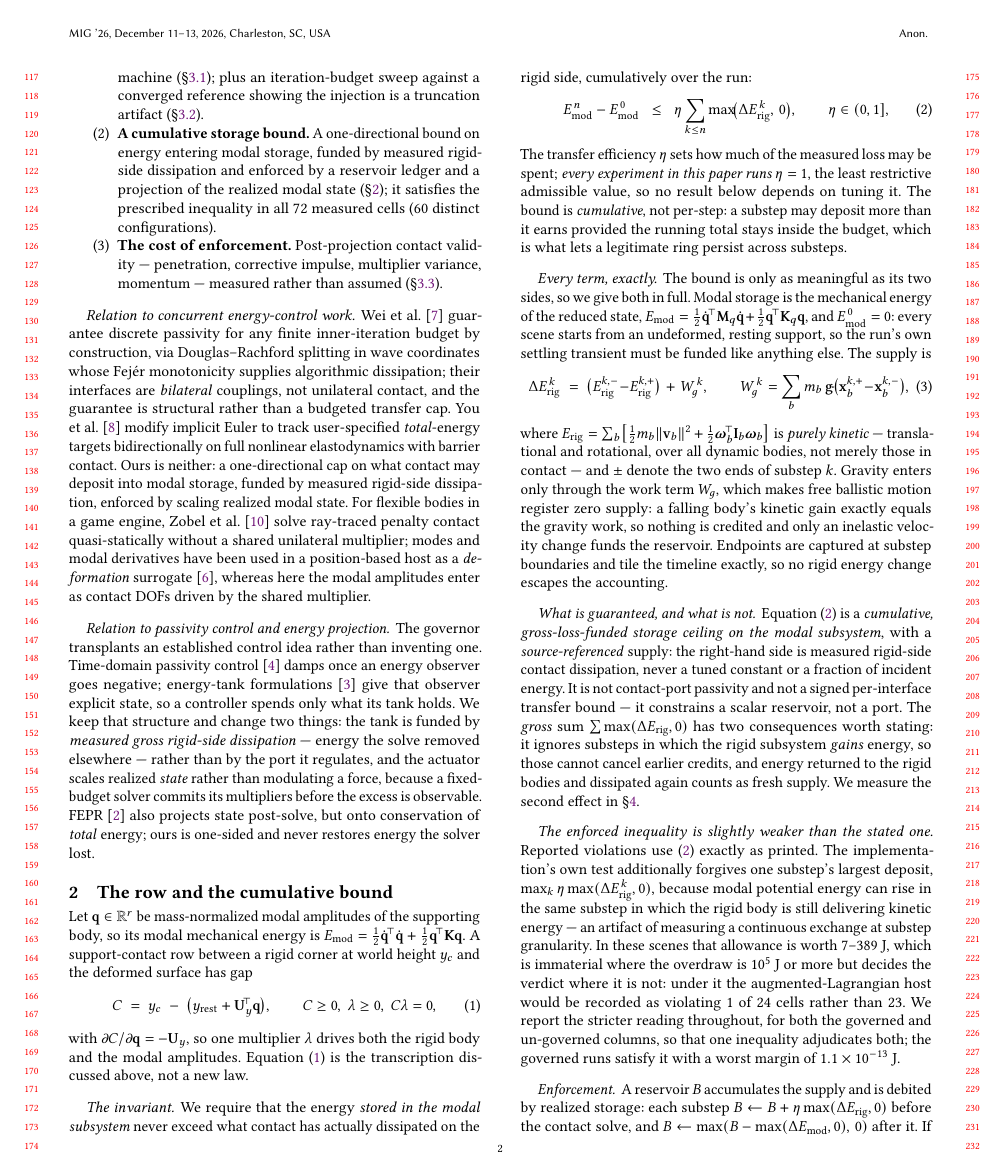
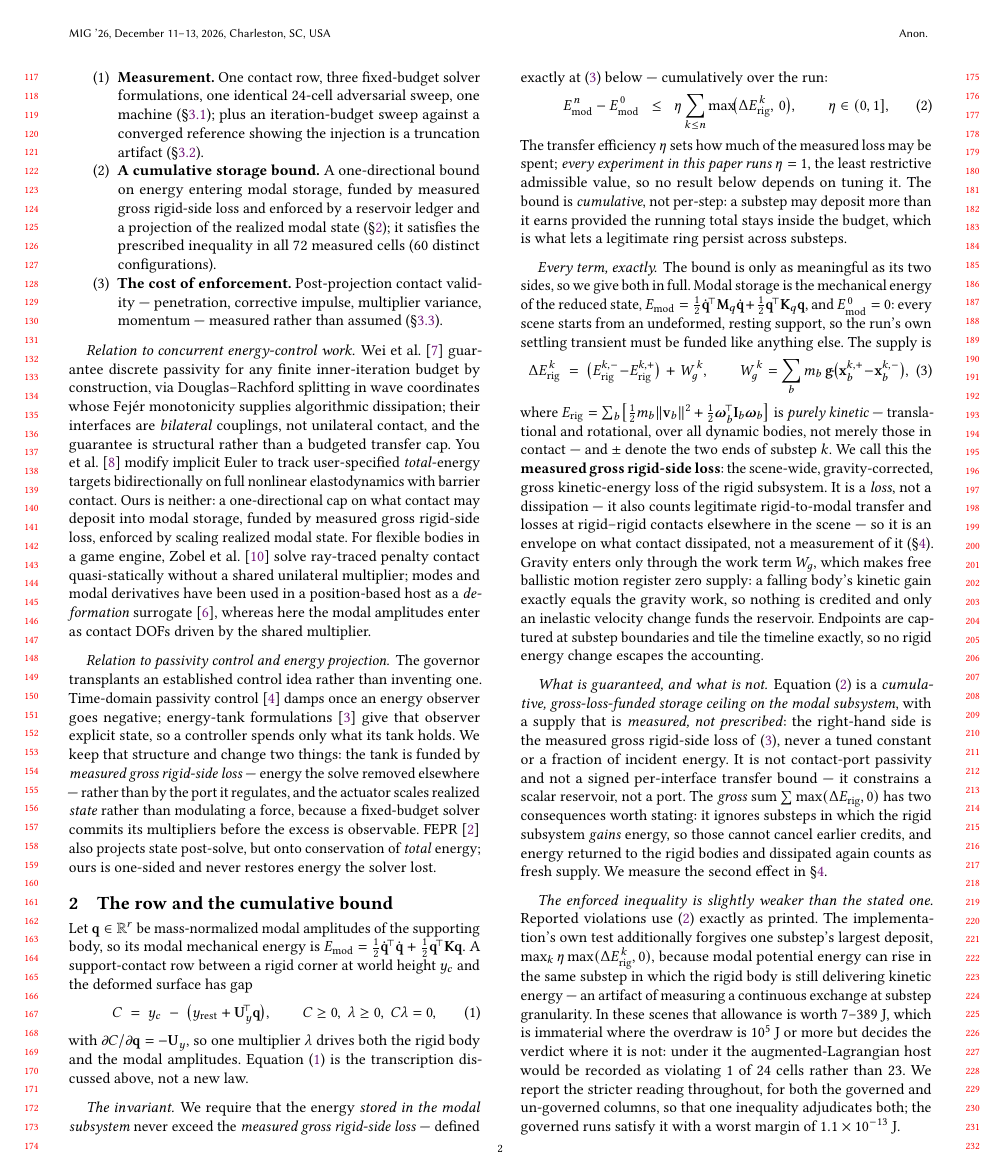
Before and after one commit to nanli9/DCR, a LaTeX paper (main_short.tex): page 2 of 7. Compiled offline with pdfLaTeX.

Commit message:
mig-short C2: sweep the energy terminology to the coined supply term
Nine headline sites said "contact dissipation" / "rigid-side dissipation" /
"source-referenced" for a quantity that Eq. (3) defines as a scene-wide,
gravity-corrected, gross rigid kinetic-energy loss. Coined once at Eq. (3)
as "measured gross rigid-side loss", with the honest disclaimer (it counts
rigid→modal transfer and unrelated rigid–rigid losses, so it is an envelope
on contact dissipation, not a measurement of it), then used verbatim in the
abstract, teaser caption, contribution 2, both relation-to-prior-work
paragraphs, ¶The-invariant, ¶What-is-guaranteed, and the conclusion.

"source-referenced" is gone (replaced by "measured, not prescribed").
Surviving "dissipat" hits are negations, Wei et al.'s algorithmic
dissipation, and the Limitations recycling paragraph — all justified.

C1 gate: body ends p. 6, References open p. 7, 0 overfull boxes.

Co-Authored-By: Claude Opus 4.8 (1M context) <noreply@anthropic.com>

```diff
--- a/main_short.tex
+++ b/main_short.tex
@@ -142,7 +143,7 @@ budget.
   reference showing the injection is a truncation artifact
   (\S\ref{sec:kconv}).
 \item \textbf{A cumulative storage bound.} A one-directional bound on energy
-  entering modal storage, funded by measured rigid-side dissipation and
+  entering modal storage, funded by measured gross rigid-side loss and
   enforced by a reservoir ledger and a projection of the realized modal
   state (\S\ref{sec:bound}); it satisfies the
   prescribed inequality in all $72$ measured cells ($60$ distinct
@@ -161,7 +162,7 @@ guarantee is structural rather than a budgeted transfer cap.
 \citet{you2026energy} modify implicit Euler to track user-specified
 \emph{total}-energy targets bidirectionally on full nonlinear elastodynamics
 with barrier contact. Ours is neither: a one-directional cap on what contact may
-deposit into modal storage, funded by measured rigid-side dissipation, enforced
+deposit into modal storage, funded by measured gross rigid-side loss, enforced
 by scaling realized modal state. For flexible bodies in a game engine,
 \citet{zobel2025unity} solve ray-traced penalty contact quasi-statically without
 a shared unilateral multiplier; modes and modal derivatives have been used in a
@@ -175,7 +176,7 @@ passivity control~\citep{hannaford2002} damps once an energy observer goes
 negative; energy-tank formulations~\citep{franken2011} give that observer
 explicit state, so a controller spends only what its tank holds. We keep that
 structure and change two things: the tank is funded by \emph{measured gross
-rigid-side dissipation} --- energy the solve removed elsewhere --- rather than by
+rigid-side loss} --- energy the solve removed elsewhere --- rather than by
 the port it regulates, and the actuator scales realized \emph{state} rather than
 modulating a force, because a fixed-budget solver commits its multipliers before
 the excess is observable. FEPR~\citep{dinev2018fepr} also projects state
@@ -202,8 +203,8 @@ drives both the rigid body and the modal amplitudes. Equation~\eqref{eq:row} is
 the transcription discussed above, not a new law.
 
 \paragraph*{The invariant.} We require that the energy \emph{stored in the
-modal subsystem} never exceed what contact has actually dissipated on the rigid
-side, cumulatively over the run:
+modal subsystem} never exceed the \emph{measured gross rigid-side loss} ---
+defined exactly at \eqref{eq:derig} below --- cumulatively over the run:
 \begin{equation}
 \Emod^{\,n} - \Emod^{\,0}
 \;\;\le\;\;
@@ -235,7 +236,12 @@ where $E_{\mathrm{rig}}=\sum_b\bigl[\tfrac12 m_b\|\mathbf{v}_b\|^2
 +\tfrac12\boldsymbol{\omega}_b^{\!\top}\mathbf{I}_b\boldsymbol{\omega}_b\bigr]$
 is \emph{purely kinetic} --- translational and rotational, over all dynamic
 bodies, not merely those in contact --- and $\pm$ denote the two ends of substep
-$k$. Gravity enters only through the work term $W_g$, which makes free ballistic
+$k$. We call this the \textbf{measured gross rigid-side loss}: the scene-wide,
+gravity-corrected, gross kinetic-energy loss of the rigid subsystem. It is a
+\emph{loss}, not a dissipation --- it also counts legitimate rigid-to-modal
+transfer and losses at rigid--rigid contacts elsewhere in the scene --- so it is
+an envelope on what contact dissipated, not a measurement of it
+(\S\ref{sec:limits}). Gravity enters only through the work term $W_g$, which makes free ballistic
 motion register zero supply: a falling body's kinetic gain exactly equals the
 gravity work, so nothing is credited and only an inelastic velocity change funds
 the reservoir. Endpoints are captured at substep boundaries and tile the
@@ -243,9 +249,9 @@ timeline exactly, so no rigid energy change escapes the accounting.
 
 \paragraph*{What is guaranteed, and what is not.} Equation~\eqref{eq:invariant}
 is a \emph{cumulative, gross-loss-funded storage ceiling on the modal
-subsystem}, with a \emph{source-referenced} supply: the right-hand side is
-measured rigid-side contact dissipation, never a tuned constant or a fraction of
-incident energy. It is not contact-port passivity and not a signed per-interface
+subsystem}, with a supply that is \emph{measured, not prescribed}: the
+right-hand side is the measured gross rigid-side loss of \eqref{eq:derig}, never
+a tuned constant or a fraction of incident energy. It is not contact-port passivity and not a signed per-interface
 transfer bound --- it constrains a scalar reservoir, not a port. The \emph{gross}
 sum $\sum\max(\dErig,0)$ has two consequences worth stating: it ignores substeps
 in which the rigid subsystem \emph{gains} energy, so those cannot cancel earlier
```
Also changed, not shown: main_short.pdf, main_short.tex (15 more changed lines).
